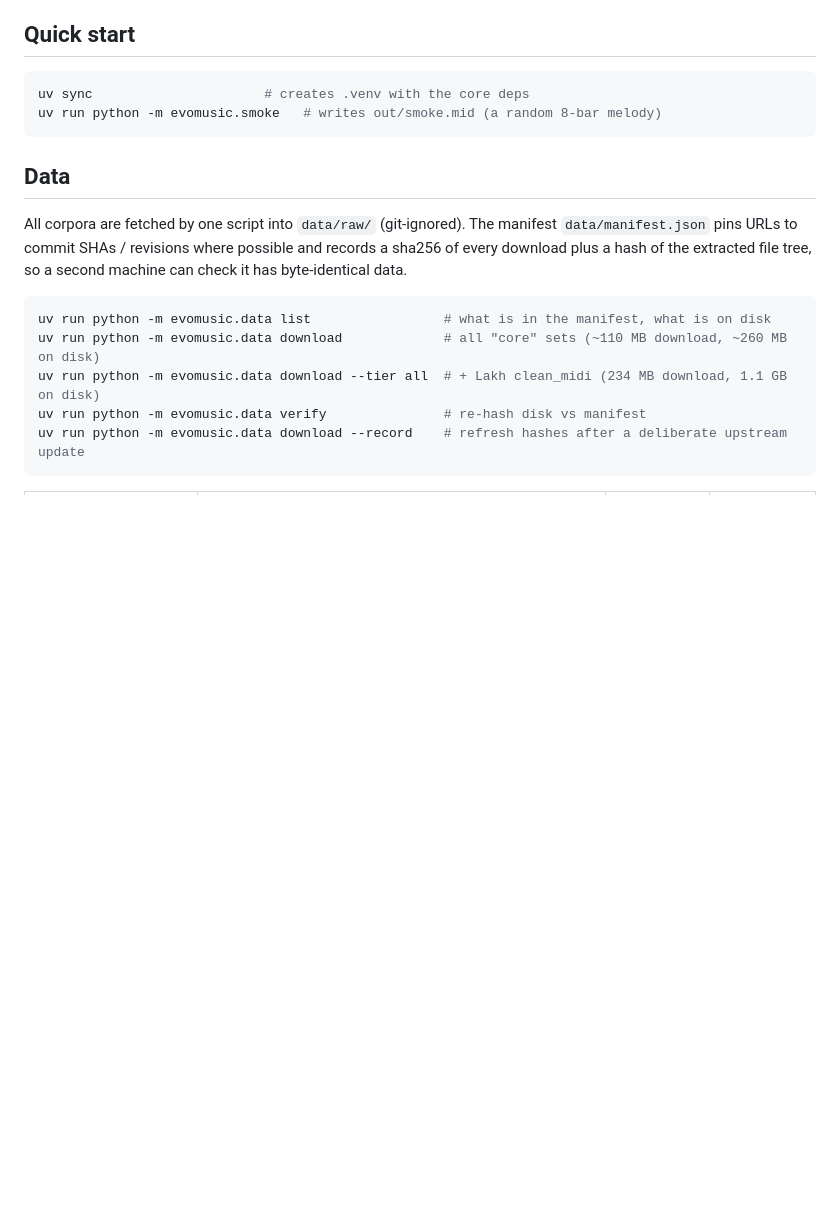
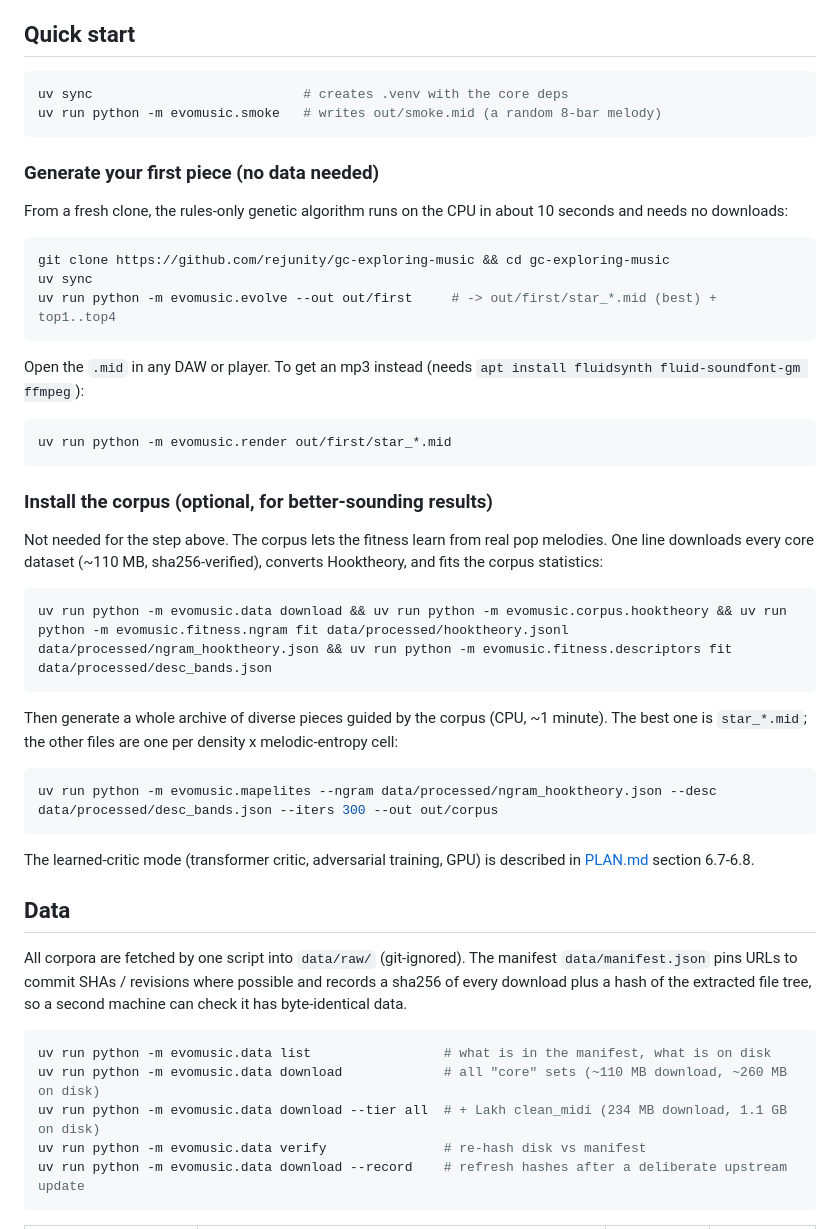
Before and after one commit to rejunity/gc-exploring-music, a Markdown page: README.md, the part around the change. GitHub-like rendering; blank space fills up the shorter version.

Commit message:
README Quick start: first piece from a fresh clone (no data), optional one-line corpus install, corpus-guided archive
Co-Authored-By: Claude Opus 5.5 <noreply@anthropic.com>
Claude-Session: https://claude.ai/code/session_01PYvYmMUWBjWEciqLzvudiy

````diff
--- a/README.md
+++ b/README.md
@@ -12,9 +12,47 @@ See [PLAN.md](PLAN.md) for the roadmap, datasets, and tooling.
 ## Quick start
 
 ```bash
-uv sync                      # creates .venv with the core deps
+uv sync                           # creates .venv with the core deps
 uv run python -m evomusic.smoke   # writes out/smoke.mid (a random 8-bar melody)
 ```
+
+### Generate your first piece (no data needed)
+
+From a fresh clone, the rules-only genetic algorithm runs on the CPU in about
+10 seconds and needs no downloads:
+
+```bash
+git clone https://github.com/rejunity/gc-exploring-music && cd gc-exploring-music
+uv sync
+uv run python -m evomusic.evolve --out out/first     # -> out/first/star_*.mid (best) + top1..top4
+```
+
+Open the `.mid` in any DAW or player. To get an mp3 instead (needs
+`apt install fluidsynth fluid-soundfont-gm ffmpeg`):
+
+```bash
+uv run python -m evomusic.render out/first/star_*.mid
+```
+
+### Install the corpus (optional, for better-sounding results)
+
+Not needed for the step above. The corpus lets the fitness learn from real pop
+melodies. One line downloads every core dataset (~110 MB, sha256-verified),
+converts Hooktheory, and fits the corpus statistics:
+
+```bash
+uv run python -m evomusic.data download && uv run python -m evomusic.corpus.hooktheory && uv run python -m evomusic.fitness.ngram fit data/processed/hooktheory.jsonl data/processed/ngram_hooktheory.json && uv run python -m evomusic.fitness.descriptors fit data/processed/desc_bands.json
+```
+
+Then generate a whole archive of diverse pieces guided by the corpus (CPU, ~1 minute).
+The best one is `star_*.mid`; the other files are one per density x melodic-entropy cell:
+
+```bash
+uv run python -m evomusic.mapelites --ngram data/processed/ngram_hooktheory.json --desc data/processed/desc_bands.json --iters 300 --out out/corpus
+```
+
+The learned-critic mode (transformer critic, adversarial training, GPU) is
+described in [PLAN.md](PLAN.md) section 6.7-6.8.
 
 ## Data
 
````
